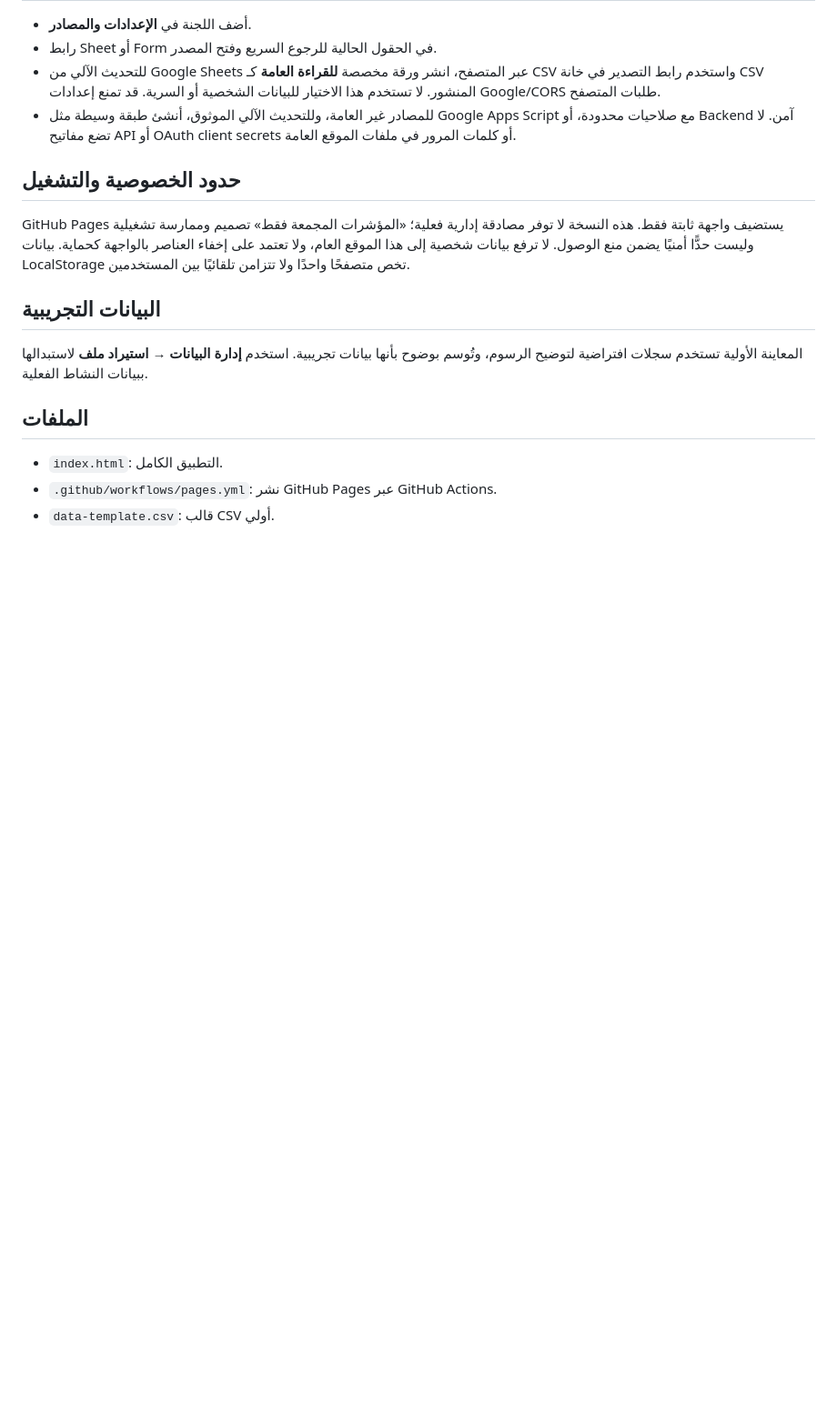
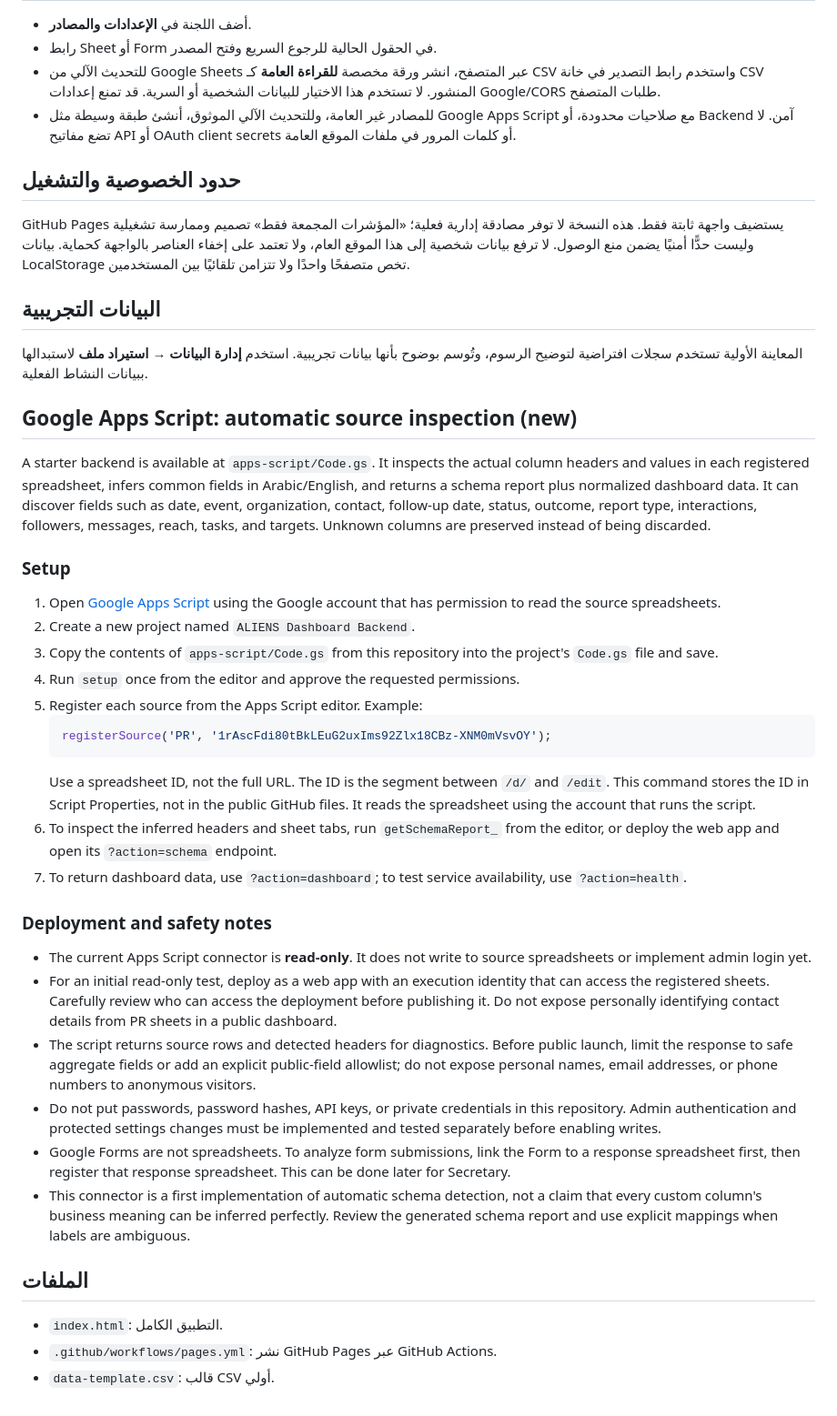
Before and after one commit to osamatharwat/aliens-activity-dashboard, a Markdown page: README.md, the part around the change. Shown at 91% size. Drawn GitHub-style; blank space fills up the shorter version.

Commit message:
Document automatic Google Sheets schema detection

````diff
--- a/README.md
+++ b/README.md
@@ -46,6 +46,32 @@ GitHub Pages يستضيف واجهة ثابتة فقط. هذه النسخة لا
 ## البيانات التجريبية
 المعاينة الأولية تستخدم سجلات افتراضية لتوضيح الرسوم، وتُوسم بوضوح بأنها بيانات تجريبية. استخدم **إدارة البيانات → استيراد ملف** لاستبدالها ببيانات النشاط الفعلية.
 
+
+## Google Apps Script: automatic source inspection (new)
+
+A starter backend is available at `apps-script/Code.gs`. It inspects the actual column headers and values in each registered spreadsheet, infers common fields in Arabic/English, and returns a schema report plus normalized dashboard data. It can discover fields such as date, event, organization, contact, follow-up date, status, outcome, report type, interactions, followers, messages, reach, tasks, and targets. Unknown columns are preserved instead of being discarded.
+
+### Setup
+1. Open [Google Apps Script](https://script.google.com/) using the Google account that has permission to read the source spreadsheets.
+2. Create a new project named `ALIENS Dashboard Backend`.
+3. Copy the contents of `apps-script/Code.gs` from this repository into the project's `Code.gs` file and save.
+4. Run `setup` once from the editor and approve the requested permissions.
+5. Register each source from the Apps Script editor. Example:
+   ```javascript
+   registerSource('PR', '1rAscFdi80tBkLEuG2uxIms92Zlx18CBz-XNM0mVsvOY');
+   ```
+   Use a spreadsheet ID, not the full URL. The ID is the segment between `/d/` and `/edit`. This command stores the ID in Script Properties, not in the public GitHub files. It reads the spreadsheet using the account that runs the script.
+6. To inspect the inferred headers and sheet tabs, run `getSchemaReport_` from the editor, or deploy the web app and open its `?action=schema` endpoint.
+7. To return dashboard data, use `?action=dashboard`; to test service availability, use `?action=health`.
+
+### Deployment and safety notes
+- The current Apps Script connector is **read-only**. It does not write to source spreadsheets or implement admin login yet.
+- For an initial read-only test, deploy as a web app with an execution identity that can access the registered sheets. Carefully review who can access the deployment before publishing it. Do not expose personally identifying contact details from PR sheets in a public dashboard.
+- The script returns source rows and detected headers for diagnostics. Before public launch, limit the response to safe aggregate fields or add an explicit public-field allowlist; do not expose personal names, email addresses, or phone numbers to anonymous visitors.
+- Do not put passwords, password hashes, API keys, or private credentials in this repository. Admin authentication and protected settings changes must be implemented and tested separately before enabling writes.
+- Google Forms are not spreadsheets. To analyze form submissions, link the Form to a response spreadsheet first, then register that response spreadsheet. This can be done later for Secretary.
+- This connector is a first implementation of automatic schema detection, not a claim that every custom column's business meaning can be inferred perfectly. Review the generated schema report and use explicit mappings when labels are ambiguous.
+
 ## الملفات
 - `index.html`: التطبيق الكامل.
 - `.github/workflows/pages.yml`: نشر GitHub Pages عبر GitHub Actions.
````
